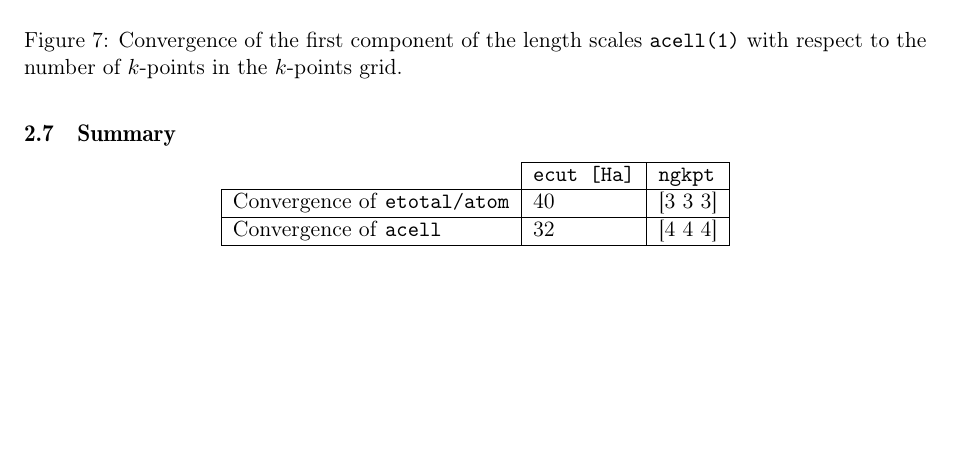
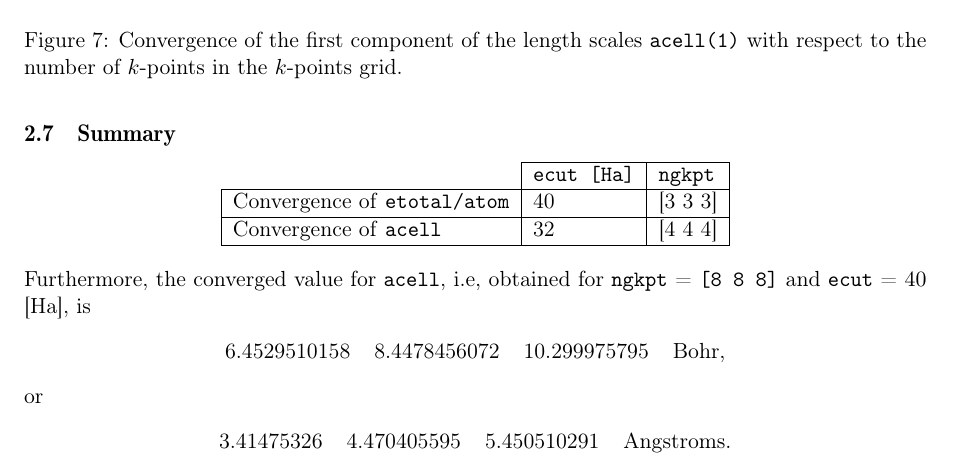
Before and after one commit to anmoureaux/lmapr2451_project, a LaTeX document (report/report.tex): part of page 9 of 17, cut so that both start at the same text, the shorter picture padded with empty space. Compiled offline with pdfLaTeX.

Commit message:
end of convergence studies (2)

```diff
--- a/report/report.tex
+++ b/report/report.tex
@@ -247,6 +247,18 @@ As for the previous convergence study, only \texttt{acell(1)} was plotted, as th
 \hline
 \end{tabular}
 \end{center}
+Furthermore, the converged value for \texttt{acell}, i.e, obtained for \texttt{ngkpt} = \texttt{[8 8 8]} and \texttt{ecut} = $40$ [Ha], is
+\begin{center}
+\begin{tabular}{cccr}
+6.4529510158 & 8.4478456072 & 10.299975795 & \text{Bohr},
+\end{tabular}
+\end{center}
+or
+\begin{center}
+\begin{tabular}{cccr}
+3.41475326 & 4.470405595 & 5.450510291 & \text{Angstroms}.
+\end{tabular}
+\end{center}
 \newpage
 \section{Optical properties}
 \subsection{Electronic band structure}
```
Also changed, not shown: 3 other files.
